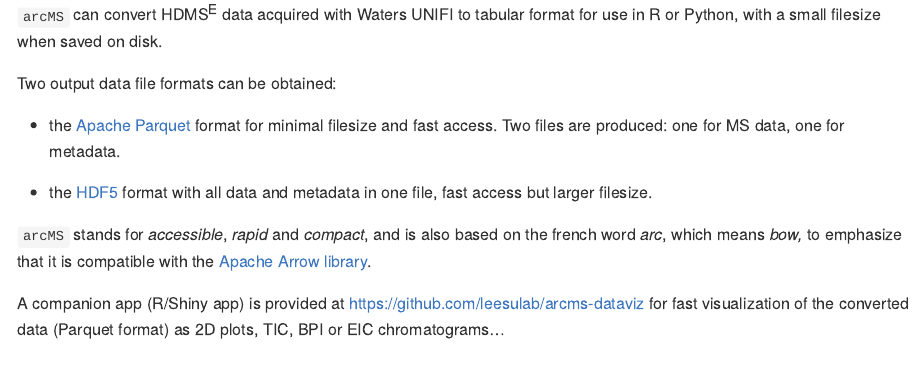
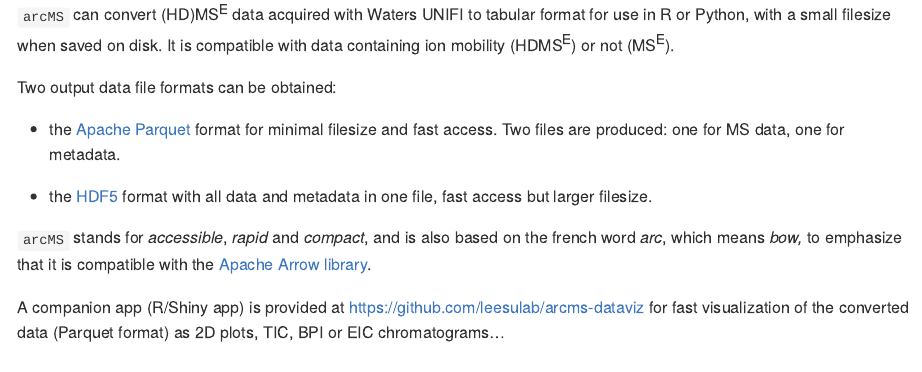
Before and after one commit to leesulab/arcMS, an R Markdown document (README.Rmd): the page in a window 1100 px wide, from 110 px down. Rendered offline with R 4.5, knitr and Pandoc, with nearby package versions; long lines of code are wrapped.

Commit message:
doc mentioning compatibility with MSe data without IMS

```diff
--- a/README.Rmd
+++ b/README.Rmd
@@ -17,7 +17,7 @@ knitr::opts_chunk$set(
 
 <!-- badges: end -->
 
-`arcMS` can convert HDMS<sup>E</sup> data acquired with Waters UNIFI to tabular format for use in R or Python, with a small filesize when saved on disk.
+`arcMS` can convert (HD)MS<sup>E</sup> data acquired with Waters UNIFI to tabular format for use in R or Python, with a small filesize when saved on disk. It is compatible with data containing ion mobility (HDMS<sup>E</sup>) or not (MS<sup>E</sup>).
 
 Two output data file formats can be obtained:
 
```
